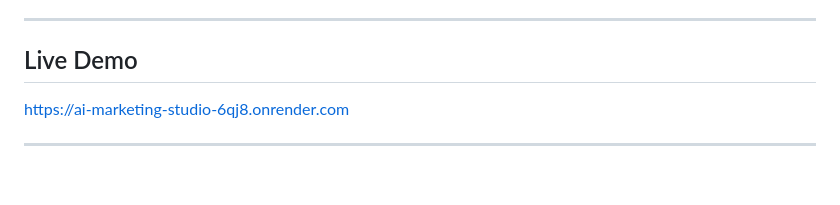
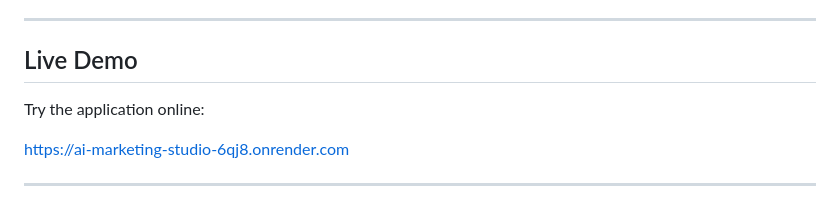
Before and after one commit to olasaleemhanandeh-ux/AI-Marketing-Studio, a Markdown page: README.md, the part around the change. GitHub-like rendering; blank space fills up the shorter version.

Commit message:
Include live demo link in README
Add link to live demo of the application.

```diff
--- a/README.md
+++ b/README.md
@@ -82,6 +82,8 @@ Example of AI-generated marketing.
 ---
 
 ## Live Demo
+
+Try the application online:
 
 https://ai-marketing-studio-6qj8.onrender.com
 
```
